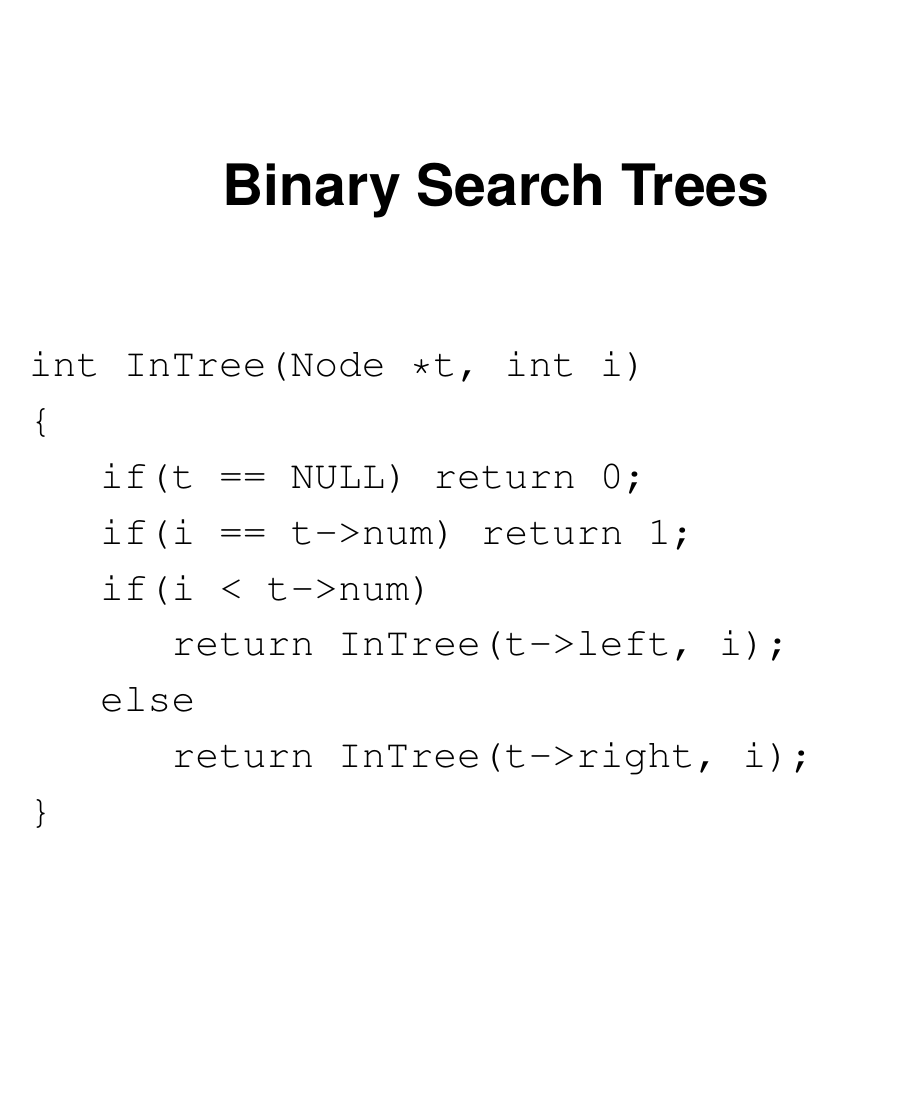
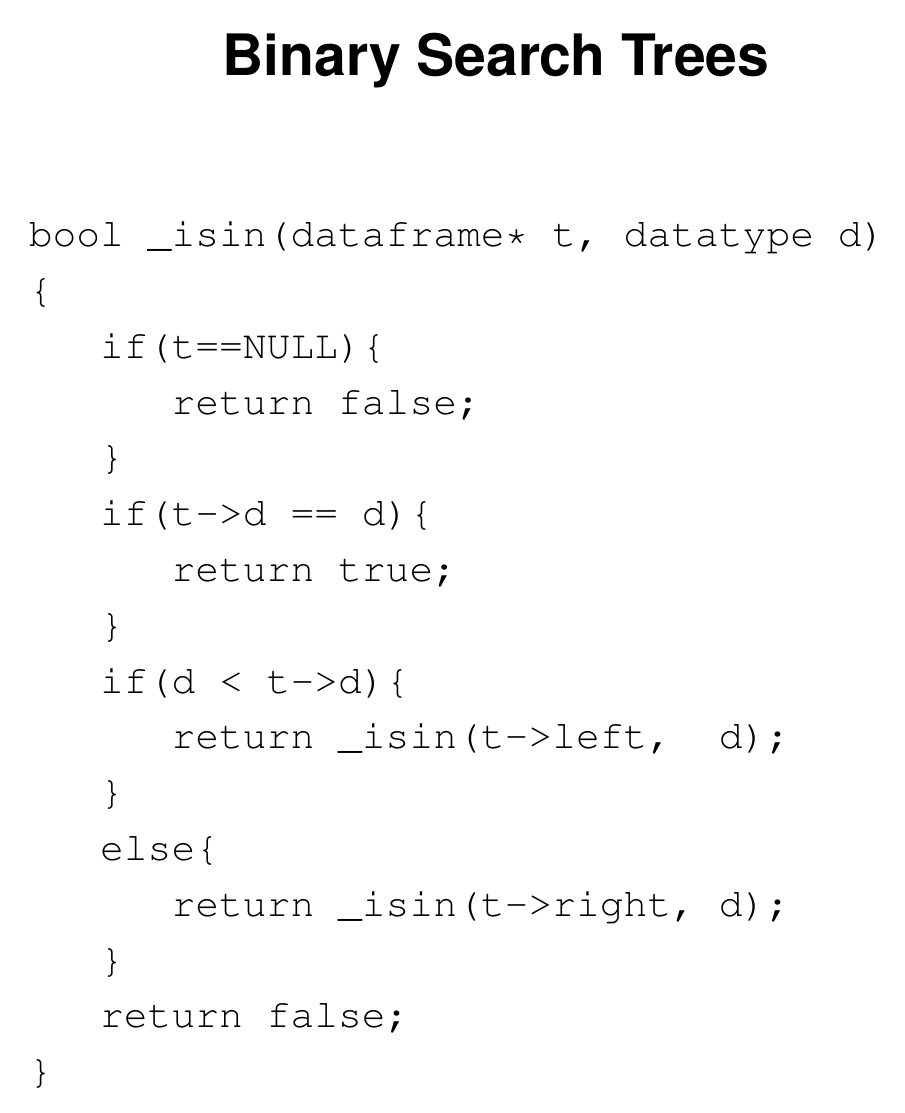
Before and after one commit to csnwc/Notes, LaTeX slides (Tex/data_structs.tex, which reads Tex/trees.tex): page 82 of 150. Compiled offline with pdfLaTeX.

Commit message:
_isin bug fixed

```diff
--- a/Tex/trees.tex
+++ b/Tex/trees.tex
@@ -164,14 +172,21 @@ char* _printlisp(dataframe* t)
 {\Large{\bf Binary Search Trees}}
 \end{center}
 \begin{verbatim}
-int InTree(Node *t, int i)
+bool _isin(dataframe* t, datatype d)
 {
-   if(t == NULL) return 0;
-   if(i == t->num) return 1;
-   if(i < t->num)
-      return InTree(t->left, i);
-   else
-      return InTree(t->right, i);
+   if(t==NULL){
+      return false;
+   }
+   if(t->d == d){
+      return true;
+   }
+   if(d < t->d){
+      return _isin(t->left,  d);
+   }
+   else{
+      return _isin(t->right, d);
+   }
+   return false;
 }
 \end{verbatim}
 }
```
Also changed, not shown: data_structs.pdf, Tex/trees.tex (24 more changed lines).
